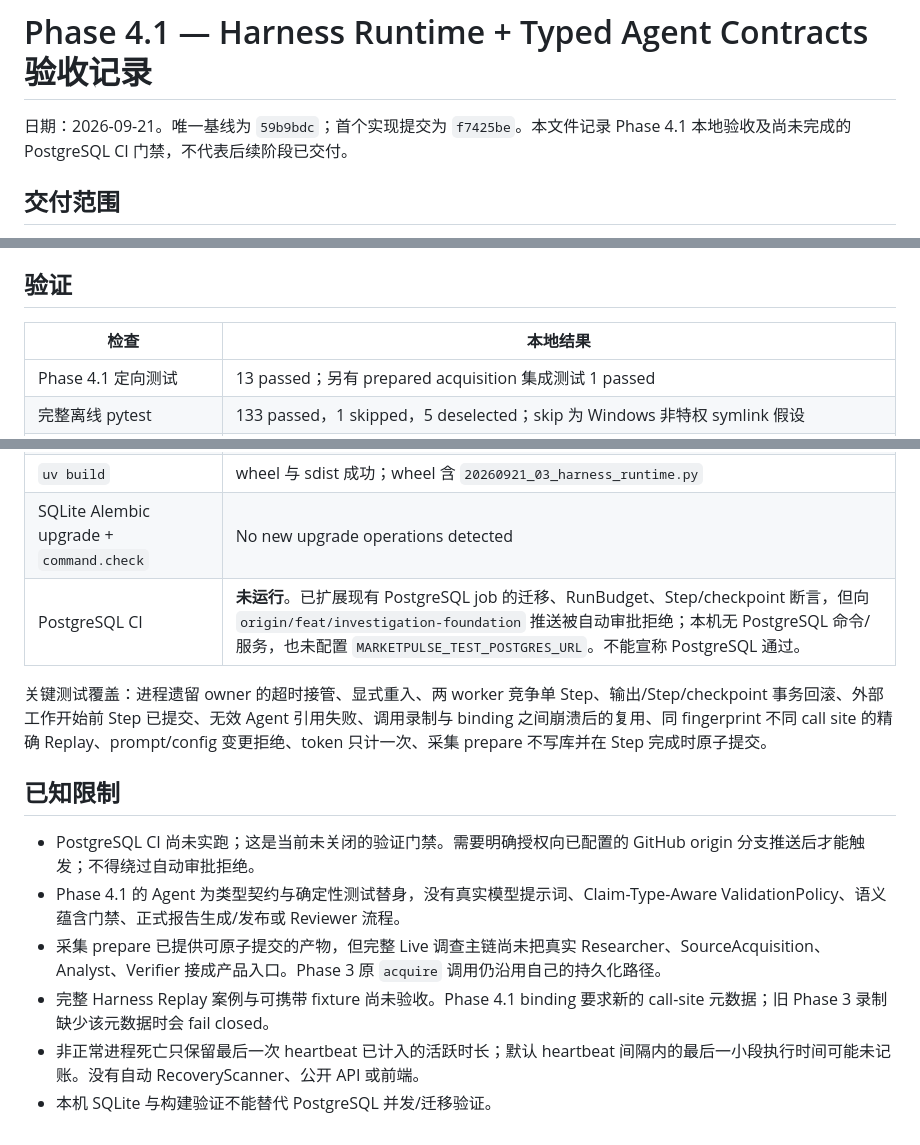
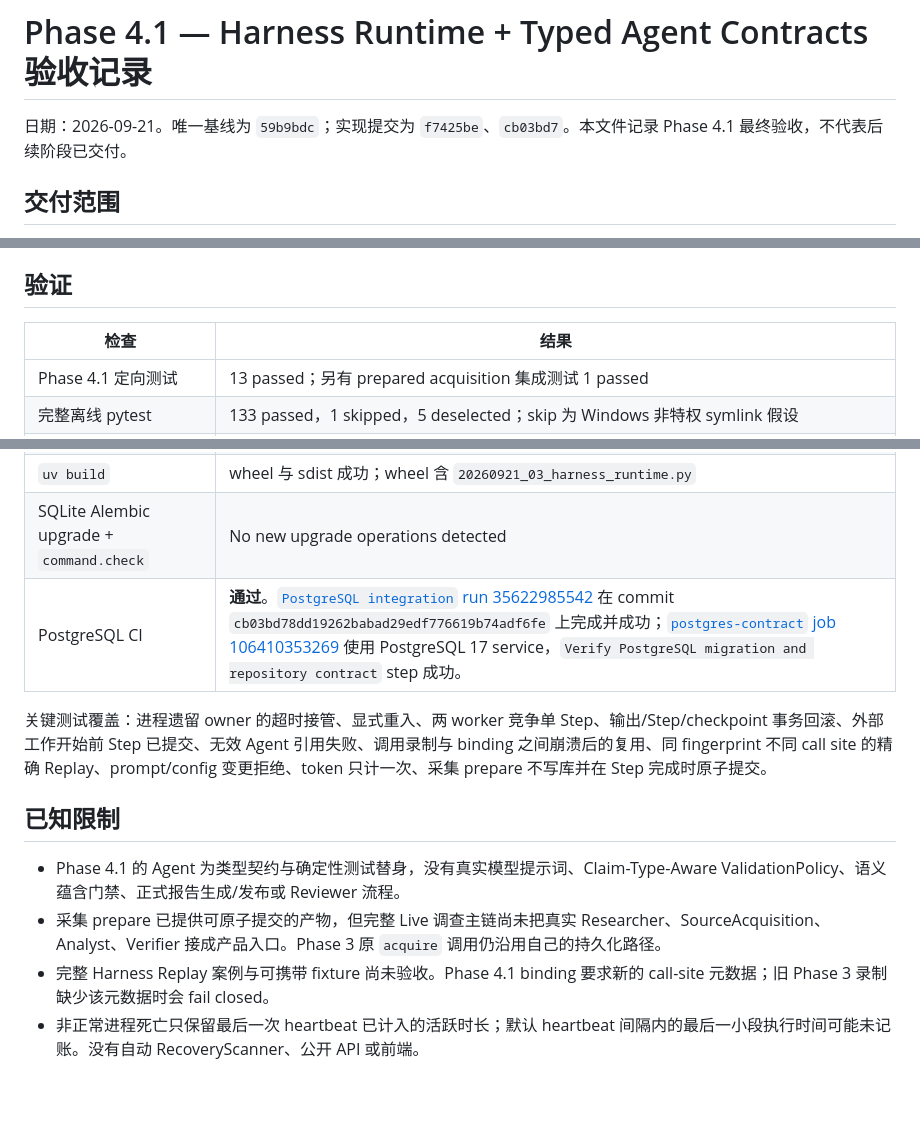
Before and after one commit to haoyanghe89-hub/Search-Report, a Markdown page: docs/12-phase4-1-harness-runtime-acceptance.md, 3 parts joined by grey strips. Rendered like a GitHub page; blank space fills up the shorter version.

Commit message:
docs: record phase 4.1 PostgreSQL acceptance

```diff
--- a/docs/12-phase4-1-harness-runtime-acceptance.md
+++ b/docs/12-phase4-1-harness-runtime-acceptance.md
@@ -1,6 +1,6 @@
 # Phase 4.1 — Harness Runtime + Typed Agent Contracts 验收记录
 
-日期：2026-09-21。唯一基线为 `59b9bdc`；首个实现提交为 `f7425be`。本文件记录 Phase 4.1 本地验收及尚未完成的 PostgreSQL CI 门禁，不代表后续阶段已交付。
+日期：2026-09-21。唯一基线为 `59b9bdc`；实现提交为 `f7425be`、`cb03bd7`。本文件记录 Phase 4.1 最终验收，不代表后续阶段已交付。
 
 ## 交付范围
 
@@ -14,7 +14,7 @@
 
 ## 验证
 
-| 检查 | 本地结果 |
+| 检查 | 结果 |
 | --- | --- |
 | Phase 4.1 定向测试 | 13 passed；另有 prepared acquisition 集成测试 1 passed |
 | 完整离线 pytest | 133 passed，1 skipped，5 deselected；skip 为 Windows 非特权 symlink 假设 |
@@ -22,15 +22,13 @@
 | strict mypy `src/marketpulse` | Success；81 source files |
 | `uv build` | wheel 与 sdist 成功；wheel 含 `20260921_03_harness_runtime.py` |
 | SQLite Alembic upgrade + `command.check` | No new upgrade operations detected |
-| PostgreSQL CI | **未运行**。已扩展现有 PostgreSQL job 的迁移、RunBudget、Step/checkpoint 断言，但向 `origin/feat/investigation-foundation` 推送被自动审批拒绝；本机无 PostgreSQL 命令/服务，也未配置 `MARKETPULSE_TEST_POSTGRES_URL`。不能宣称 PostgreSQL 通过。 |
+| PostgreSQL CI | **通过**。[`PostgreSQL integration` run 35622985542](https://github.com/haoyanghe89-hub/Search-Report/actions/runs/35622985542) 在 commit `cb03bd78dd19262babad29edf776619b74adf6fe` 上完成并成功；[`postgres-contract` job 106410353269](https://github.com/haoyanghe89-hub/Search-Report/actions/runs/35622985542/job/106410353269) 使用 PostgreSQL 17 service，`Verify PostgreSQL migration and repository contract` step 成功。 |
 
 关键测试覆盖：进程遗留 owner 的超时接管、显式重入、两 worker 竞争单 Step、输出/Step/checkpoint 事务回滚、外部工作开始前 Step 已提交、无效 Agent 引用失败、调用录制与 binding 之间崩溃后的复用、同 fingerprint 不同 call site 的精确 Replay、prompt/config 变更拒绝、token 只计一次、采集 prepare 不写库并在 Step 完成时原子提交。
 
 ## 已知限制
 
-- PostgreSQL CI 尚未实跑；这是当前未关闭的验证门禁。需要明确授权向已配置的 GitHub origin 分支推送后才能触发；不得绕过自动审批拒绝。
 - Phase 4.1 的 Agent 为类型契约与确定性测试替身，没有真实模型提示词、Claim-Type-Aware ValidationPolicy、语义蕴含门禁、正式报告生成/发布或 Reviewer 流程。
 - 采集 prepare 已提供可原子提交的产物，但完整 Live 调查主链尚未把真实 Researcher、SourceAcquisition、Analyst、Verifier 接成产品入口。Phase 3 原 `acquire` 调用仍沿用自己的持久化路径。
 - 完整 Harness Replay 案例与可携带 fixture 尚未验收。Phase 4.1 binding 要求新的 call-site 元数据；旧 Phase 3 录制缺少该元数据时会 fail closed。
 - 非正常进程死亡只保留最后一次 heartbeat 已计入的活跃时长；默认 heartbeat 间隔内的最后一小段执行时间可能未记账。没有自动 RecoveryScanner、公开 API 或前端。
-- 本机 SQLite 与构建验证不能替代 PostgreSQL 并发/迁移验证。
```
